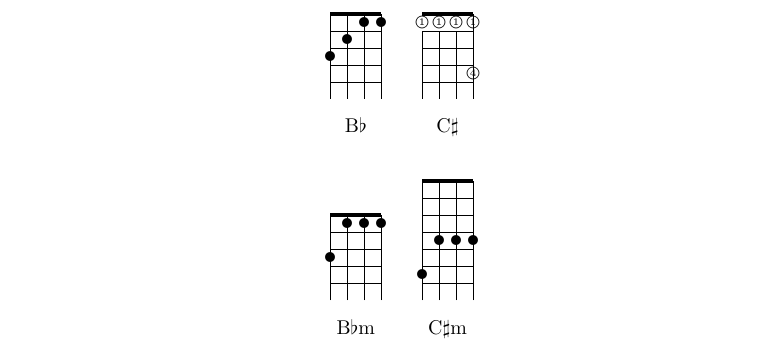
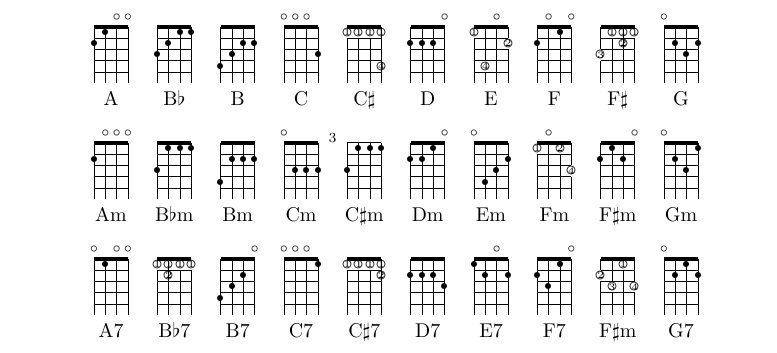
Before and after one commit to cwbowron/chord-processor, a LaTeX document (tex/uke-chart.tex, which reads tex/chords-condensed.cls): part of page 2 of 2, cut at the place of the change. Compiled offline with pdfLaTeX.

Commit message:
Second page w/ more chords

```diff
--- a/tex/chords-condensed.cls
+++ b/tex/chords-condensed.cls
@@ -46,7 +46,7 @@
 
 \newcommand{\ukeBb}{\def\strings{4}\chord{t}{p3,p2,p1,p1}{B$\flat$}}
 \newcommand{\ukeBbm}{\def\strings{4}\chord{t}{p3,p1,p1,p1}{B$\flat$m}}
-\newcommand{\ukeBbseven}{\def\strings{4}\chord{t}{p1,p2,p1,p1}{Bb7}}
+\newcommand{\ukeBbseven}{\def\strings{4}\chord{t}{f1p1,f2p2f1p1,f1p1,f1p1}{B$\flat$7}}
 
 \newcommand{\ukeB}{\def\strings{4}\chord{t}{p4,p3,p2,p2}{B}}
 \newcommand{\ukeBm}{\def\strings{4}\chord{t}{p4,p2,p2,p2}{Bm}}
@@ -58,7 +58,9 @@
 \newcommand{\ukeCseven}{\def\strings{4}\chord{t}{o,o,o,p1}{C7}}
 
 \newcommand{\ukeCsharp}{\def\strings{4}\chord{t}{f1p1,f1p1,f1p1,f4p4f1p1}{C$\sharp$}}
-\newcommand{\ukeCsharpm}{\def\numfrets{7}\def\strings{4}\chord{t}{p6,p4,p4,p4}{C$\sharp$m}}
+%% \newcommand{\ukeCsharpm}{\def\numfrets{7}\def\strings{4}\chord{t}{p6,p4,p4,p4}{C$\sharp$m}}
+\newcommand{\ukeCsharpm}{\def\strings{4}\chord{{3~}}{p3,p1,p1,p1}{C$\sharp$m}}
+\newcommand{\ukeCsharpseven}{\def\strings{4}\chord{t}{f1p1,f1p1,f1p1,f2p2f1p1}{C$\sharp$7}}
 
 \newcommand{\ukeD}{\def\strings{4}\chord{t}{p2,p2,p2,o}{D}}
 \newcommand{\ukeDm}{\def\strings{4}\chord{t}{p2,p2,p1,o}{Dm}}
--- a/tex/uke-chart.tex
+++ b/tex/uke-chart.tex
@@ -10,6 +10,12 @@
 \chords{\ukeAm\ukeBm\ukeCm\ukeDm\ukeEm\ukeFm\ukeFsharpm\ukeGm}
 \chords{\ukeAseven\ukeBseven\ukeCseven\ukeDseven\ukeEseven\ukeFseven\ukeFsharpseven\ukeGseven}
 
-\chords{\ukeBb\ukeCsharp}
-\chords{\ukeBbm\ukeCsharpm}
+\newpage
+\smallchords
+%% \chords{\ukeBb\ukeCsharp}
+%% \chords{\ukeBbm\ukeCsharpm}
+\chords{\ukeA\ukeBb\ukeB\ukeC\ukeCsharp\ukeD\ukeE\ukeF\ukeFsharp\ukeG}
+\chords{\ukeAm\ukeBbm\ukeBm\ukeCm\ukeCsharpm\ukeDm\ukeEm\ukeFm\ukeFsharpm\ukeGm}
+\chords{\ukeAseven\ukeBbseven\ukeBseven\ukeCseven\ukeCsharpseven\ukeDseven\ukeEseven\ukeFseven\ukeFsharpseven\ukeGseven}
+
 \end{document}
```
